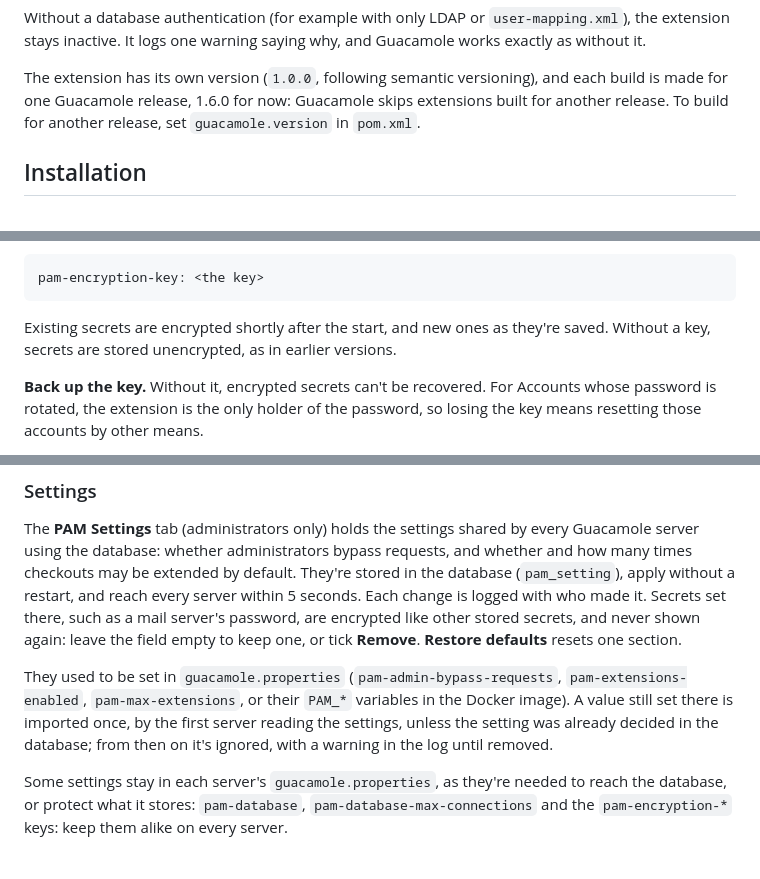
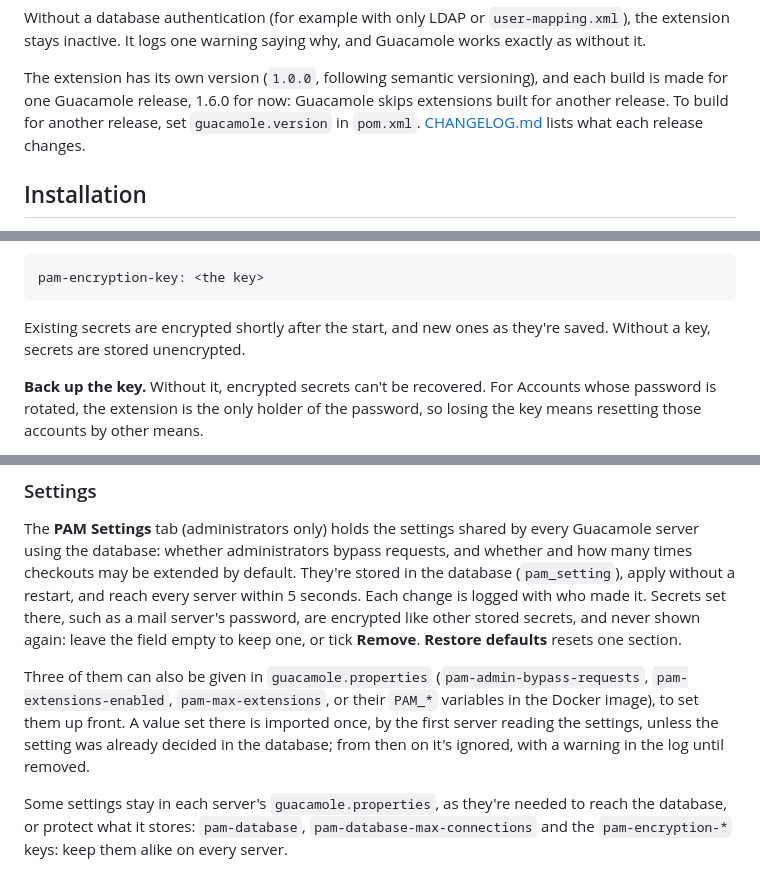
Before and after one commit to I-Alzamil/guacamole-pam, a Markdown page: README.md, 3 parts joined by grey strips. Rendered like a GitHub page.

Commit message:
docs: add the changelog of 1.0.0, and word the README for a first release

````diff
--- a/README.md
+++ b/README.md
@@ -111,7 +111,8 @@ why, and Guacamole works exactly as without it.
 The extension has its own version (`1.0.0`, following semantic versioning),
 and each build is made for one Guacamole release, 1.6.0 for now: Guacamole
 skips extensions built for another release. To build for another release, set
-`guacamole.version` in `pom.xml`.
+`guacamole.version` in `pom.xml`. [CHANGELOG.md](CHANGELOG.md) lists what each
+release changes.
 
 ## Installation
 
@@ -406,8 +407,7 @@ pam-encryption-key: <the key>
 ```
 
 Existing secrets are encrypted shortly after the start, and new ones as
-they're saved. Without a key, secrets are stored unencrypted, as in earlier
-versions.
+they're saved. Without a key, secrets are stored unencrypted.
 
 **Back up the key.** Without it, encrypted secrets can't be recovered. For
 Accounts whose password is rotated, the extension is the only holder of the
@@ -567,11 +567,12 @@ encrypted like other stored secrets, and never shown again: leave the field
 empty to keep one, or tick **Remove**. **Restore defaults** resets one
 section.
 
-They used to be set in `guacamole.properties` (`pam-admin-bypass-requests`,
-`pam-extensions-enabled`, `pam-max-extensions`, or their `PAM_*` variables in
-the Docker image). A value still set there is imported once, by the first
-server reading the settings, unless the setting was already decided in the
-database; from then on it's ignored, with a warning in the log until removed.
+Three of them can also be given in `guacamole.properties`
+(`pam-admin-bypass-requests`, `pam-extensions-enabled`, `pam-max-extensions`,
+or their `PAM_*` variables in the Docker image), to set them up front. A
+value set there is imported once, by the first server reading the settings,
+unless the setting was already decided in the database; from then on it's
+ignored, with a warning in the log until removed.
 
 Some settings stay in each server's `guacamole.properties`, as they're needed
 to reach the database, or protect what it stores: `pam-database`,
````
Also changed, not shown: CHANGELOG.md (added, +61 -0 lines).
